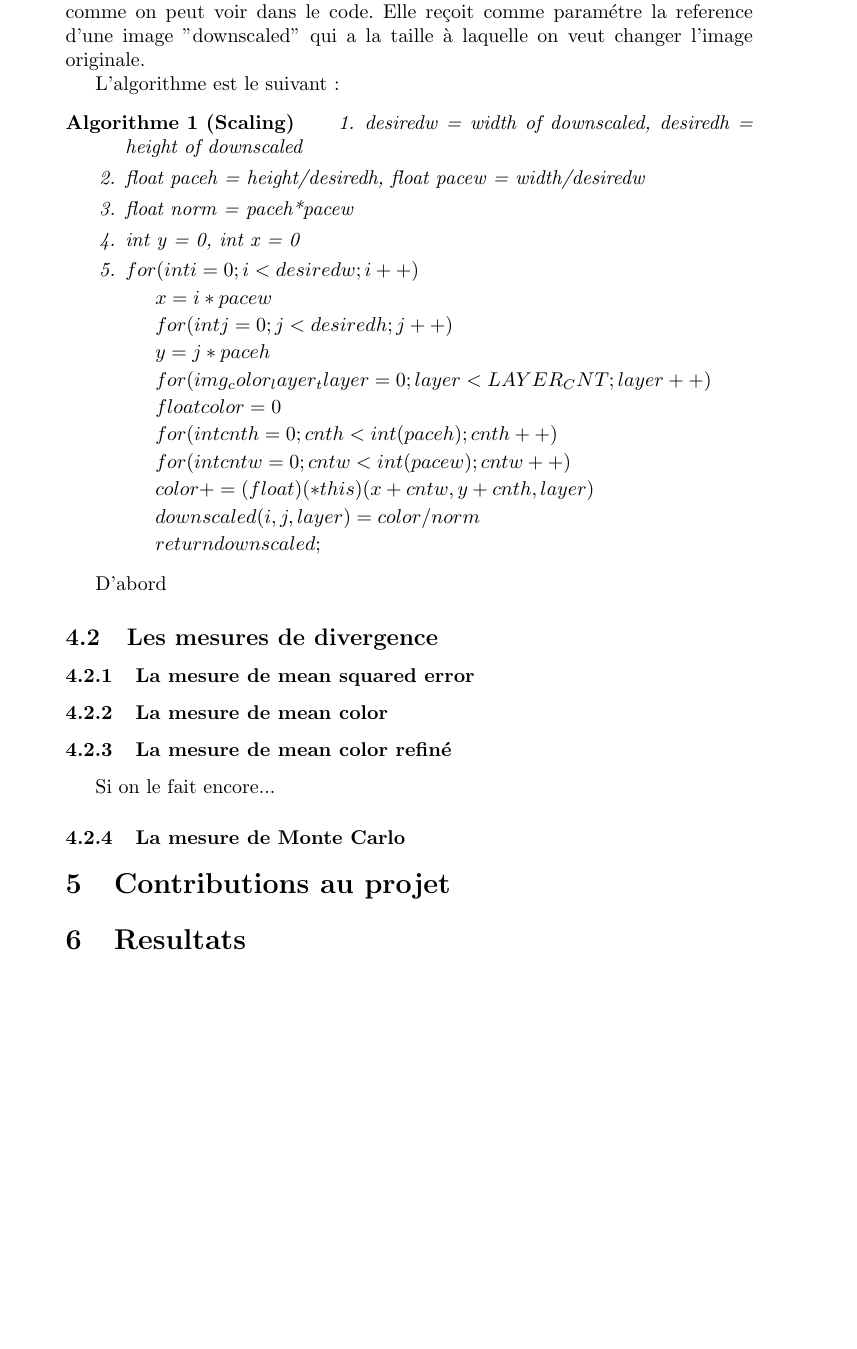
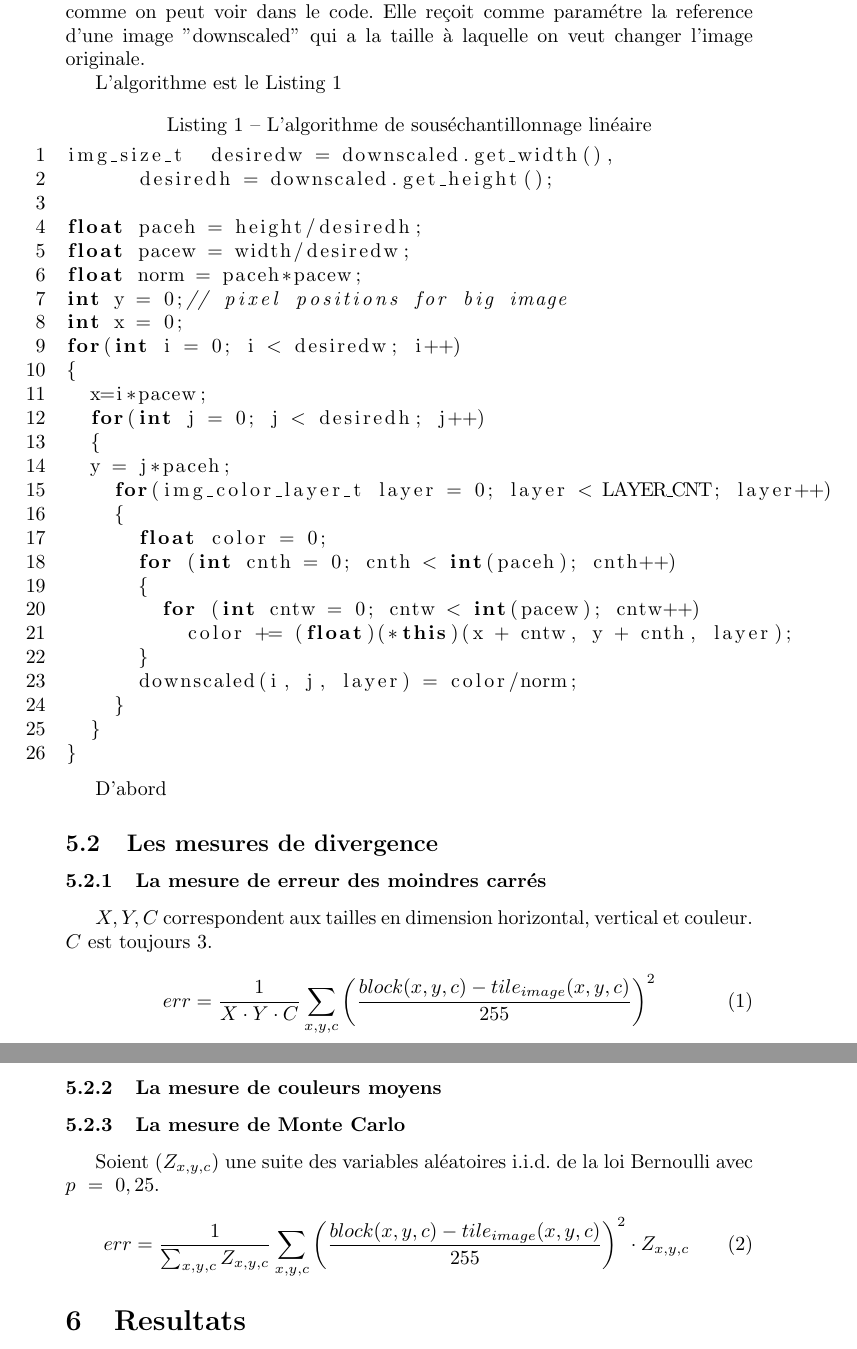
Before and after one commit to quenaz/m2-mo-cpp-project, a LaTeX document (report.tex): part of page 4 of 4 before the commit and two parts of pages 4 and 5 of 5 after it, the two joined at a grey line, cut so that both start at the same text, the shorter picture padded with empty space. Compiled offline with pdfLaTeX.

Commit message:
Work on report continued

```diff
--- a/report.tex
+++ b/report.tex
@@ -6,6 +6,7 @@
 %\usepackage[framed]{mcode}
 \usepackage[final,pdftex]{graphicx}
 \usepackage{todonotes}
+\usepackage{listings}
 
 \newtheorem{algo}{Algorithme}
 
@@ -92,53 +95,57 @@ Il se trouve dans la fonction Image\& Image::scale\_to(Image\& downscaled) dans
 Alors il fait partie de la classe Image comme on peut voir dans le code.
 Elle re\c{c}oit comme param\'etre la reference d'une image "downscaled" qui a la taille \`a laquelle on veut changer l'image originale.
 
-L'algorithme est le suivant:
-\begin{algo}[Scaling]
-\begin{enumerate}
-\item desiredw = width of downscaled,
-	  desiredh = height of downscaled
-\item float paceh = height/desiredh, float pacew = width/desiredw
-\item float norm = paceh*pacew
-\item int y = 0, int x = 0
-\item $for(int i = 0; i < desiredw; i++)$
+L'algorithme est le Listing \ref{algo-scaling}
+%\begin{figure}[h]\label{algo-scaling}
+%\caption{L'algorithme de sous\'echantillonnage lin\'eaire}
+\lstset{caption={L'algorithme de sous\'echantillonnage lin\'eaire},label={algo-scaling}}
+\begin{lstlisting}
+img_size_t	desiredw = downscaled.get_width(),
+			desiredh = downscaled.get_height();
 
-		$x=i*pacew$
-
-		$for(int j = 0; j < desiredh; j++)$
-
-		$y = j*paceh$
-
-			$for(img_color_layer_t layer = 0; layer < LAYER_CNT; layer++)$
-
-				$float color = 0$
-
-				$for (int cnth = 0; cnth < int(paceh); cnth++)$
-
-					$for (int cntw = 0; cntw < int(pacew); cntw++)$
-
-						$color += (float)(*this)(x + cntw, y + cnth, layer)$
-
-
-				$downscaled(i, j, layer) = color/norm$
-
-
-	$return downscaled;$
-\end{enumerate}
-\end{algo}
-
-
-
+float paceh = height/desiredh;
+float pacew = width/desiredw;
+float norm = paceh*pacew;
+int y = 0;// pixel positions for big image
+int x = 0;
+for(int i = 0; i < desiredw; i++)
+{
+	x=i*pacew;
+	for(int j = 0; j < desiredh; j++)
+	{
+	y = j*paceh;
+		for(img_color_layer_t layer = 0; layer < LAYER_CNT; layer++)
+		{
+			float color = 0;
+			for (int cnth = 0; cnth < int(paceh); cnth++)
+			{
+				for (int cntw = 0; cntw < int(pacew); cntw++)
+					color += (float)(*this)(x + cntw, y + cnth, layer);
+			}
+			downscaled(i, j, layer) = color/norm;
+		}
+	}
+}
+\end{lstlisting}
+%\end{figure}
 
  D'abord
 
 \subsection{Les mesures de divergence}
-\subsubsection{La mesure de mean squared error}
-\subsubsection{La mesure de mean color}
-\subsubsection{La mesure de mean color refin\'e}
-Si on le fait encore...
+\subsubsection{La mesure de erreur des moindres carr\'es}
+
+$X,Y,C$ correspondent aux tailles en dimension horizontal, vertical et couleur. $C$ est toujours 3.
+\begin{equation}
+err=\frac{1}{X\cdot Y\cdot C}\sum_{x,y,c}\left(\frac{block(x,y,c)-tile_{image}(x,y,c)}{255}\right)^2
+\end{equation}
+\subsubsection{La mesure de couleurs moyens}
+
 \subsubsection{La mesure de Monte Carlo}
+Soient $(Z_{x,y,c})$ une suite des variables al\'eatoires i.i.d. de la loi Bernoulli avec $p~=~0,25$.
+\begin{equation}
+err=\frac{1}{\sum_{x,y,c}Z_{x,y,c}}\sum_{x,y,c}\left(\frac{block(x,y,c)-tile_{image}(x,y,c)}{255}\right)^2\cdot Z_{x,y,c}
+\end{equation}
 
-\section{Contributions au projet}
 
 
 \section{Resultats}
```
Also changed, not shown: report.tex (24 more changed lines).
